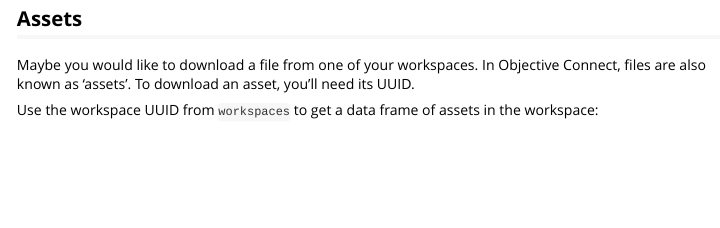
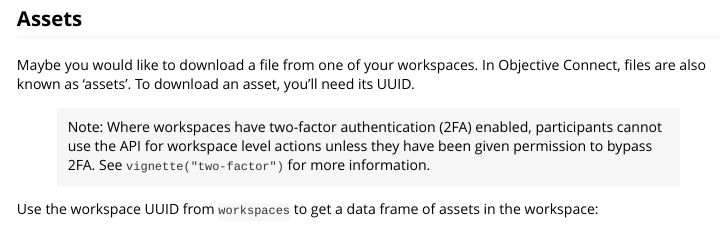
Before and after one commit to ScotGovAnalysis/objr, an R Markdown document (vignettes/objr.Rmd): the page in a window 1100 px wide, from 1140 px down. Rendered offline with R 4.5, knitr and Pandoc, with nearby package versions; some code elsewhere in the file could not run offline.

Commit message:
Add note re 2FA

````diff
--- a/vignettes/objr.Rmd
+++ b/vignettes/objr.Rmd
@@ -77,6 +77,8 @@
 
 Maybe you would like to download a file from one of your workspaces. In Objective Connect, files are also known as 'assets'. To download an asset, you'll need its UUID.
 
+> Note: Where workspaces have two-factor authentication (2FA) enabled, participants cannot use the API for workspace level actions unless they have been given permission to bypass 2FA. See `vignette("two-factor")` for more information.
+
 Use the workspace UUID from `workspaces` to get a data frame of assets in the workspace:
 
 ```{r assets}
````
